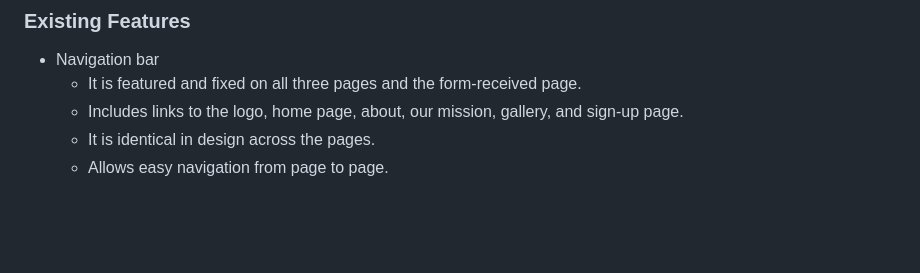
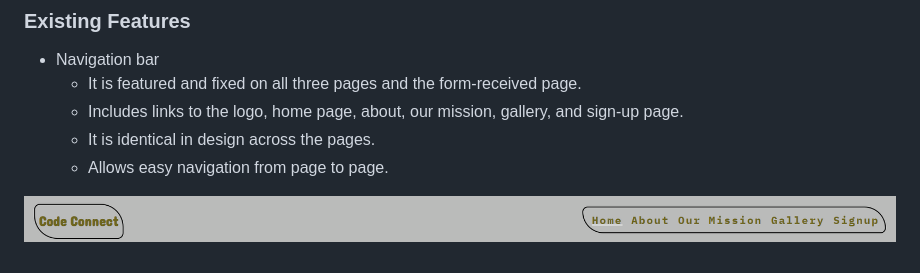
Before and after one commit to ci-mustafa/code-connect, a Markdown page: README.md, the part around the change. Drawn GitHub-style; pictures changed too: assets/images/nav-img.png (added); blank space fills up the shorter version.

Commit message:
feat: added nav img to readme file

```diff
--- a/README.md
+++ b/README.md
@@ -63,3 +63,5 @@ For those interested in contributing to the Code Connect platform, we welcome in
     * Includes links to the logo, home page, about, our mission, gallery, and sign-up page.
     * It is identical in design across the pages.
     * Allows easy navigation from page to page.
+
+![Navigation](/assets/images/nav-img.png)
```
